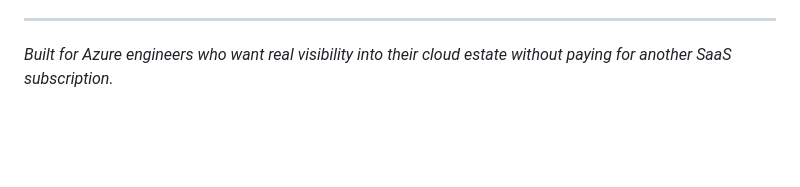
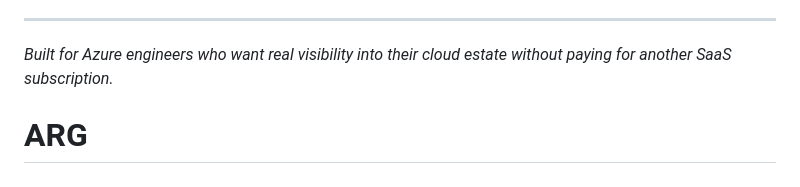
Before and after one commit to jahmed-cloud/ARG, a Markdown page: README.md, the part around the change. GitHub-like rendering; blank space fills up the shorter version.

```diff
--- a/README.md
+++ b/README.md
@@ -330,3 +330,4 @@ This same information is also available in-app under **Settings → About**.
 ---
 
 *Built for Azure engineers who want real visibility into their cloud estate without paying for another SaaS subscription.*
+# ARG
```
